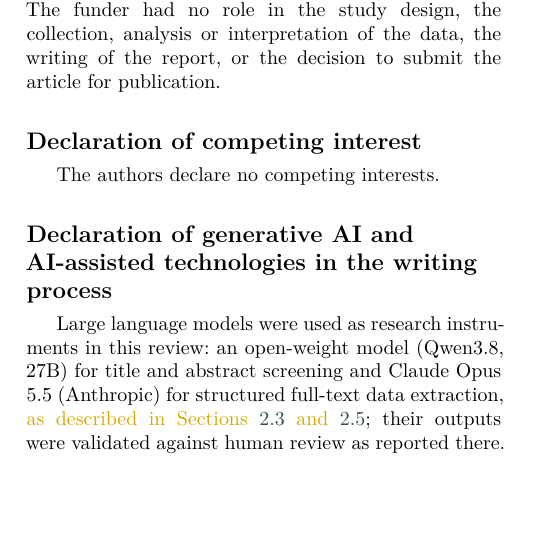
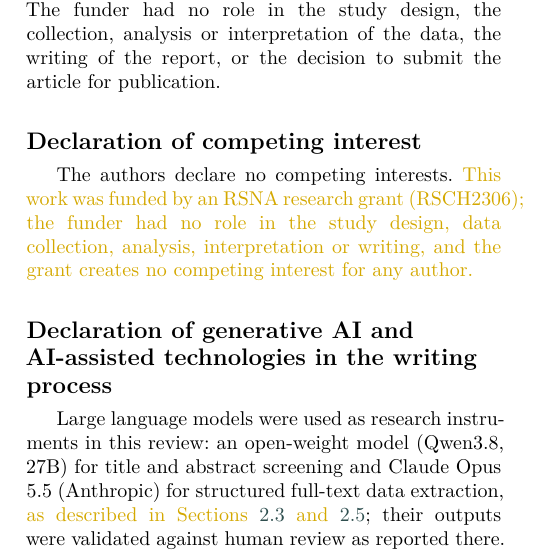
Before and after one commit to Nafiz43/AngioVision-SLR, a LaTeX paper (00-main.tex): part of one column of page 19 of 55, cut so that both start at the same text, the shorter picture padded with empty space. Compiled offline with XeLaTeX; a LaTeX package or settings file that is missing is left out.

Commit message:
Clarify that RSNA funding had no role and creates no competing interest

```diff
--- a/00-main.tex
+++ b/00-main.tex
@@ -228,7 +228,7 @@ The screening decisions for all 5,064 records, the 491-record dual-review sample
 This work was supported by the Radiological Society of North America (RSNA) under grant RSCH2306. The funder had no role in the study design, the collection, analysis or interpretation of the data, the writing of the report, or the decision to submit the article for publication.
 
 \section*{Declaration of competing interest}
-The authors declare no competing interests.
+The authors declare no competing interests. \edit{This work was funded by an RSNA research grant (RSCH2306); the funder had no role in the study design, data collection, analysis, interpretation or writing, and the grant creates no competing interest for any author.}
 
 \section*{Declaration of generative AI and AI-assisted technologies in the writing process}
 Large language models were used as research instruments in this review: an open-weight model (Qwen3.8, 27B) for title and abstract screening and Claude Opus 5.5 (Anthropic) for structured full-text data extraction, \edit{as described in Sections~\ref{sec:llm-pipeline} and~\ref{sec:full-text-screening}}; their outputs were validated against human review as reported there. In addition, Claude was used to assist with fixing grammatical errors and paraphrasing. After using these tools, the authors reviewed and edited the content as needed and take full responsibility for the content of the published article.
```
Also changed, not shown: submission/cover_letter.tex (+1 -1 lines).
